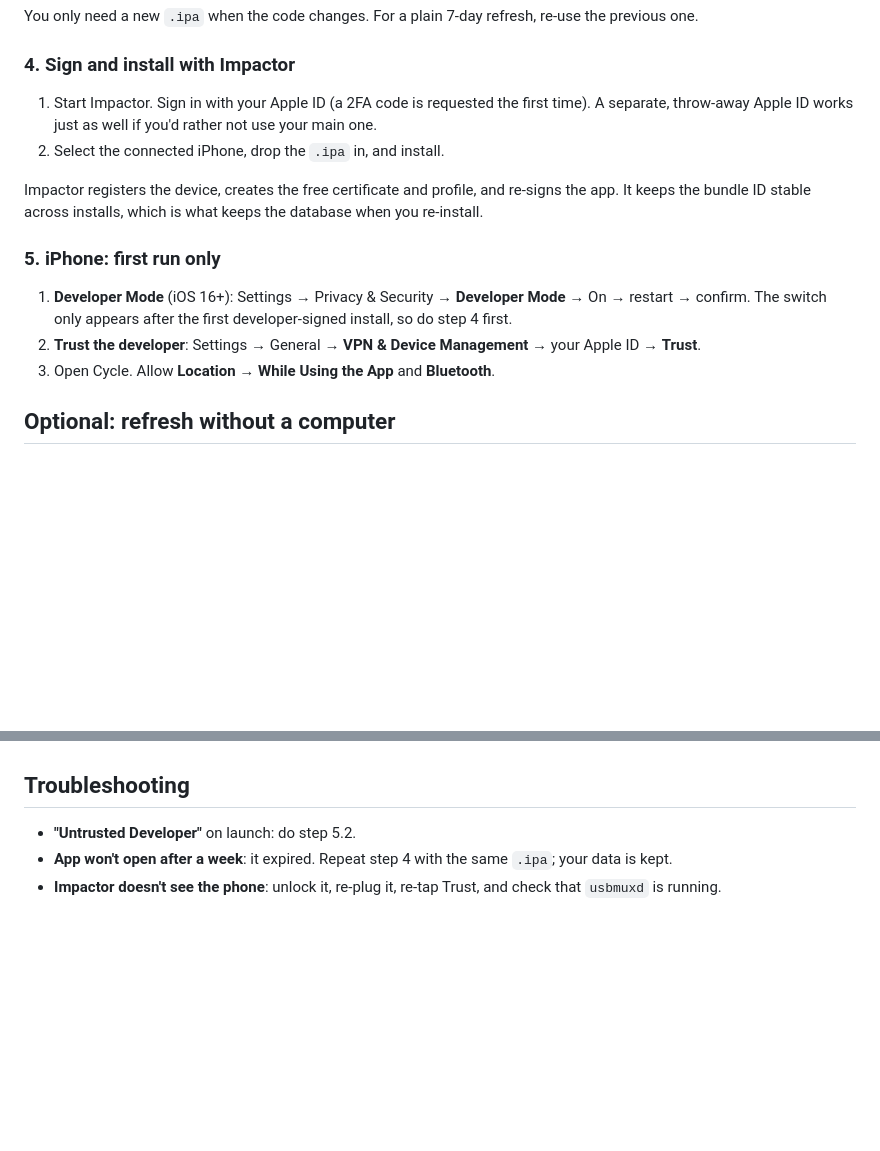
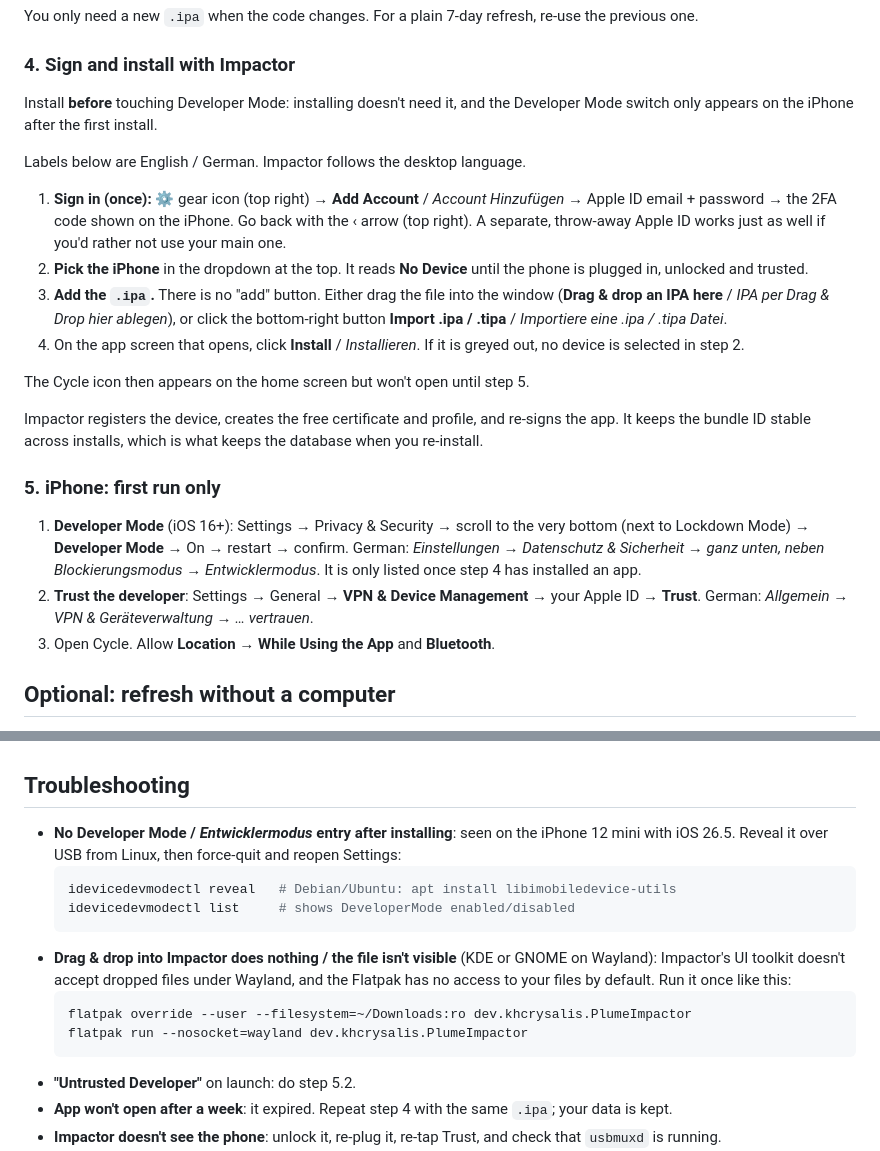
Before and after one commit to orgi/cycle, a Markdown page: docs/ios-sideload.md, 2 parts joined by grey strips. Drawn GitHub-style; blank space fills up the shorter version.

Commit message:
docs: exact Impactor steps and first-install fixes for iPhone sideloading
Real Impactor labels (EN/DE), install-before-Developer-Mode order, German
iPhone settings paths, idevicedevmodectl reveal when Entwicklermodus is
missing, and the KDE Wayland drag & drop workaround.

Co-Authored-By: Claude Opus 5.5 <noreply@anthropic.com>
Claude-Session: https://claude.ai/code/session_01N8NQPiEyUKEtmQzcLqsz6S

````diff
--- a/docs/ios-sideload.md
+++ b/docs/ios-sideload.md
@@ -56,10 +56,25 @@ re-use the previous one.
 
 ### 4. Sign and install with Impactor
 
-1. Start Impactor. Sign in with your Apple ID (a 2FA code is requested the first
-   time). A separate, throw-away Apple ID works just as well if you'd rather not
-   use your main one.
-2. Select the connected iPhone, drop the `.ipa` in, and install.
+Install **before** touching Developer Mode: installing doesn't need it, and the
+Developer Mode switch only appears on the iPhone after the first install.
+
+Labels below are English / German. Impactor follows the desktop language.
+
+1. **Sign in (once):** ⚙ gear icon (top right) → **Add Account** / *Account
+   Hinzufügen* → Apple ID email + password → the 2FA code shown on the iPhone.
+   Go back with the ‹ arrow (top right). A separate, throw-away Apple ID works
+   just as well if you'd rather not use your main one.
+2. **Pick the iPhone** in the dropdown at the top. It reads **No Device** until
+   the phone is plugged in, unlocked and trusted.
+3. **Add the `.ipa`.** There is no "add" button. Either drag the file into the
+   window (**Drag & drop an IPA here** / *IPA per Drag & Drop hier ablegen*), or
+   click the bottom-right button **Import .ipa / .tipa** / *Importiere eine
+   .ipa / .tipa Datei*.
+4. On the app screen that opens, click **Install** / *Installieren*. If it is
+   greyed out, no device is selected in step 2.
+
+The Cycle icon then appears on the home screen but won't open until step 5.
 
 Impactor registers the device, creates the free certificate and profile, and
 re-signs the app. It keeps the bundle ID stable across installs, which is what
@@ -67,11 +82,14 @@ keeps the database when you re-install.
 
 ### 5. iPhone: first run only
 
-1. **Developer Mode** (iOS 16+): Settings → Privacy & Security → **Developer
-   Mode** → On → restart → confirm. The switch only appears after the first
-   developer-signed install, so do step 4 first.
+1. **Developer Mode** (iOS 16+): Settings → Privacy & Security → scroll to
+   the very bottom (next to Lockdown Mode) → **Developer Mode** → On → restart
+   → confirm. German: *Einstellungen → Datenschutz & Sicherheit → ganz unten,
+   neben Blockierungsmodus → Entwicklermodus*. It is only listed once step 4
+   has installed an app.
 2. **Trust the developer**: Settings → General → **VPN & Device Management** →
-   your Apple ID → **Trust**.
+   your Apple ID → **Trust**. German: *Allgemein → VPN & Geräteverwaltung →
+   … vertrauen*.
 3. Open Cycle. Allow **Location → While Using the App** and **Bluetooth**.
 
 ## Optional: refresh without a computer
@@ -102,6 +120,21 @@ once the plain USB route works.
 
 ## Troubleshooting
 
+* **No Developer Mode / *Entwicklermodus* entry after installing**: seen on the
+  iPhone 12 mini with iOS 26.5. Reveal it over USB from Linux, then force-quit
+  and reopen Settings:
+  ```bash
+  idevicedevmodectl reveal   # Debian/Ubuntu: apt install libimobiledevice-utils
+  idevicedevmodectl list     # shows DeveloperMode enabled/disabled
+  ```
+* **Drag & drop into Impactor does nothing / the file isn't visible** (KDE or
+  GNOME on Wayland): Impactor's UI toolkit doesn't accept dropped files under
+  Wayland, and the Flatpak has no access to your files by default. Run it once
+  like this:
+  ```bash
+  flatpak override --user --filesystem=~/Downloads:ro dev.khcrysalis.PlumeImpactor
+  flatpak run --nosocket=wayland dev.khcrysalis.PlumeImpactor
+  ```
 * **"Untrusted Developer"** on launch: do step 5.2.
 * **App won't open after a week**: it expired. Repeat step 4 with the same
   `.ipa`; your data is kept.
````
